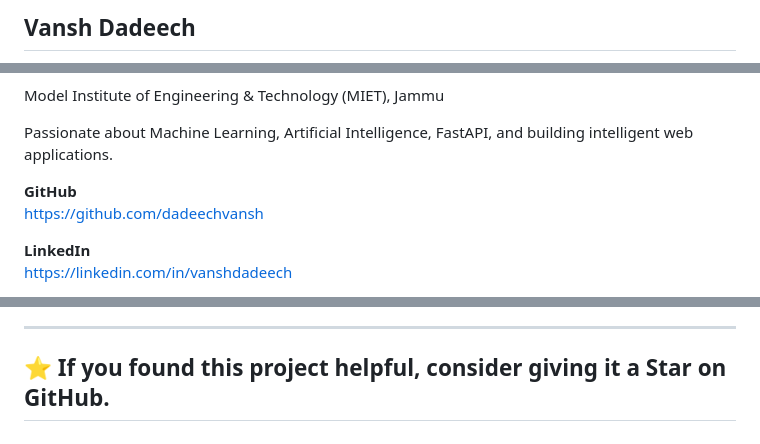
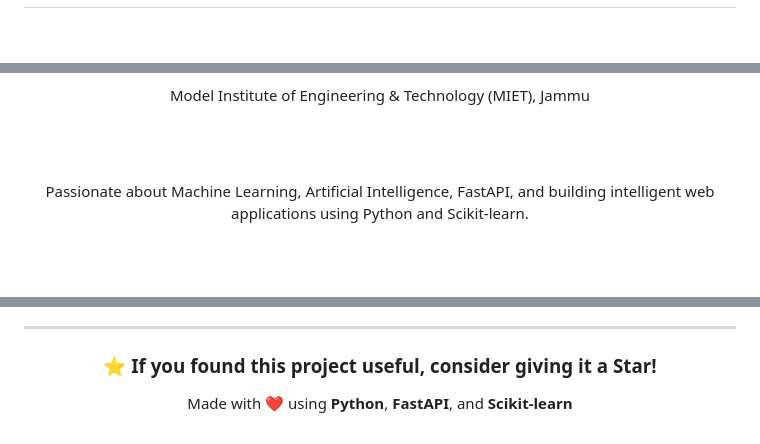
Before and after one commit to dadeechvansh/RiceAI, a Markdown page: README.md, 3 parts joined by grey strips. GitHub-like rendering; blank space fills up the shorter version.

Commit message:
UPDATE 2 README

```diff
--- a/README.md
+++ b/README.md
@@ -261,3 +262,3 @@ http://127.0.0.1:8000
 
-## Vansh Dadeech
+<div align="center">
 
@@ -265,11 +272,10 @@ http://127.0.0.1:8000
 
 Model Institute of Engineering & Technology (MIET), Jammu
 
-Passionate about Machine Learning, Artificial Intelligence, FastAPI, and building intelligent web applications.
+<br><br>
 
-**GitHub**
-https://github.com/dadeechvansh
+Passionate about Machine Learning, Artificial Intelligence, FastAPI,
+and building intelligent web applications using Python and Scikit-learn.
 
-**LinkedIn**
-https://linkedin.com/in/vanshdadeech
+<br><br>
 
@@ -278,4 +295,10 @@ https://instagram.com/vanxh_77
 
 ---
 
-## ⭐ If you found this project helpful, consider giving it a Star on GitHub.
+<div align="center">
+
+### ⭐ If you found this project useful, consider giving it a Star!
+
+Made with ❤️ using **Python**, **FastAPI**, and **Scikit-learn**
+
+</div>
```
Also changed, not shown: other parts of README.md (+22 -4 lines).
